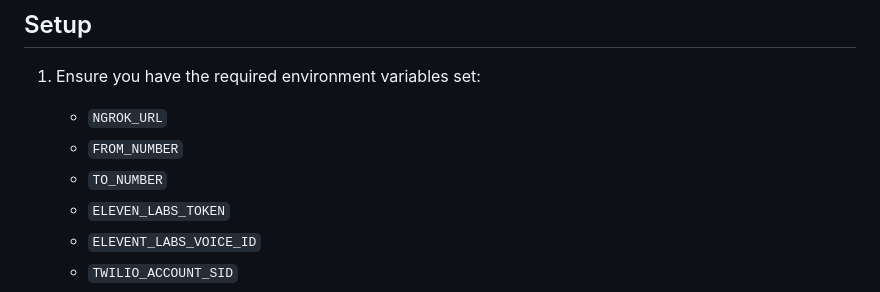
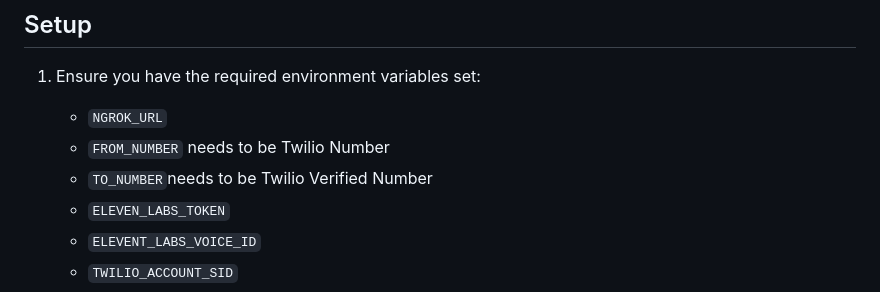
Before and after one commit to nuclear-pasta/twilio_personal_assistant, a Markdown page: README.md, the part around the change. GitHub-like rendering.

```diff
--- a/README.md
+++ b/README.md
@@ -46,8 +46,8 @@ The application leverages Twilio for handling voice-based interactions, Eleven L
 
 1. Ensure you have the required environment variables set:
    - `NGROK_URL`
-   - `FROM_NUMBER`
-   - `TO_NUMBER`
+   - `FROM_NUMBER` needs to be Twilio Number
+   - `TO_NUMBER`needs to be Twilio Verified Number
    - `ELEVEN_LABS_TOKEN`
    - `ELEVENT_LABS_VOICE_ID`
    - `TWILIO_ACCOUNT_SID`
```
